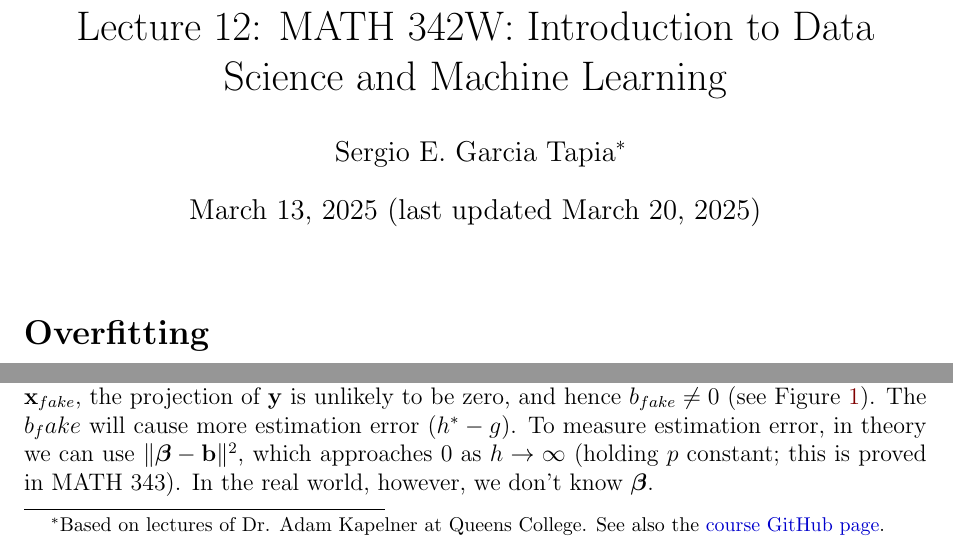
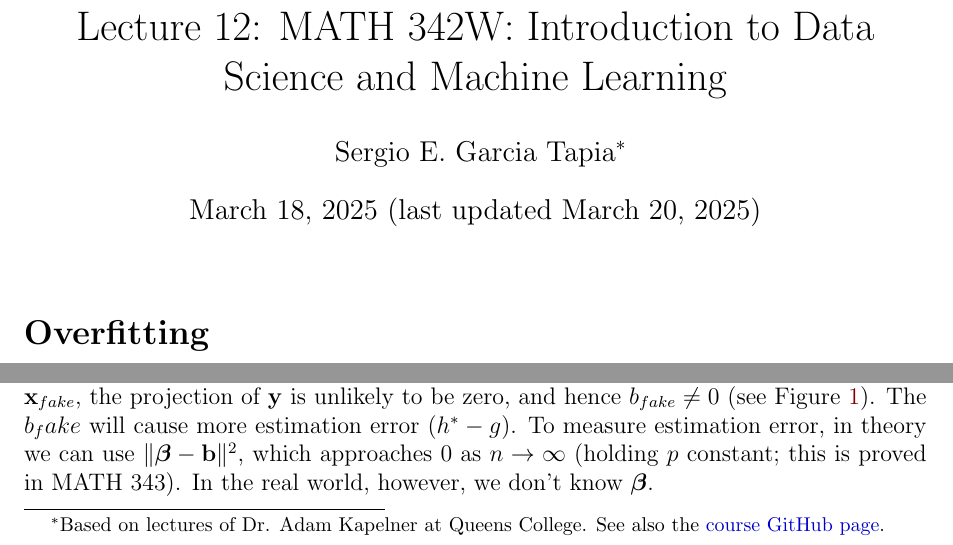
Before and after one commit to segarciat/QC_MATH_342, a LaTeX document (notes/lec12/lec12-mth342w.tex): two parts of page 1 of 7, joined at a grey line, cut so that both start at the same text. Compiled offline with pdfLaTeX.

Commit message:
Fix mistake on lecture 12

```diff
--- a/notes/lec12/lec12-mth342w.tex
+++ b/notes/lec12/lec12-mth342w.tex
@@ -82,7 +82,7 @@ style=alphabetic
 \title{Lecture 12: MATH 342W: Introduction to Data Science and Machine Learning}
 \author{Sergio E. Garcia Tapia\thanks{Based on lectures of Dr. Adam Kapelner at Queens College.
 See also the \href{https://github.com/kapelner/QC_MATH_342W_Spring_2025}{course GitHub page}.}}
-\date{March 13, 2025 (last updated \today)}
+\date{March 18, 2025 (last updated \today)}
 
 \begin{document}
 	\maketitle
@@ -133,7 +133,7 @@ See also the \href{https://github.com/kapelner/QC_MATH_342W_Spring_2025}{course
 	\end{figure}
 	The $b_fake$ will cause more estimation error ($h^*-g$). To measure estimation error,
 	in theory we can use $\|\bm{\beta}-\mathbf{b}\|^2$, which approaches $0$ as
-	$h\to\infty$ (holding $p$ constant; this is proved in MATH 343). In the real
+	$n\to\infty$ (holding $p$ constant; this is proved in MATH 343). In the real
 	world, however, we don't know $\bm{\beta}$.
 	\section*{Honest Performance Metrics}
 	What can we do to obtain honest performance metrics? As we saw, in-sample is dishonest
```
Also changed, not shown: notes/lec12/lec12-mth342w.pdf.
